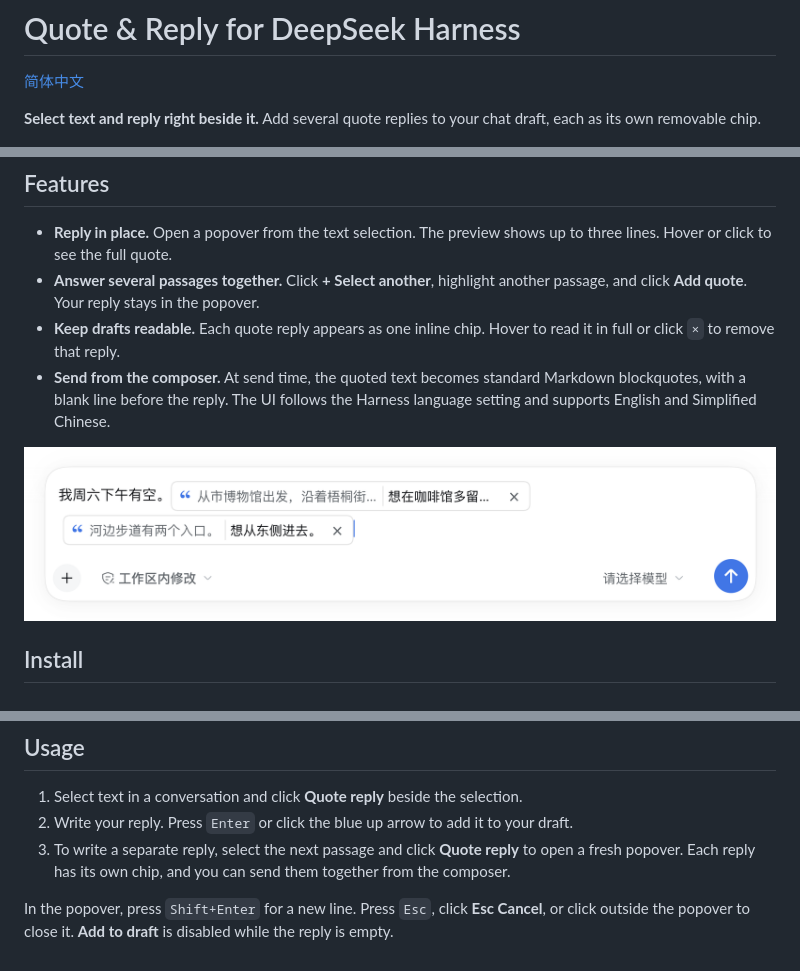
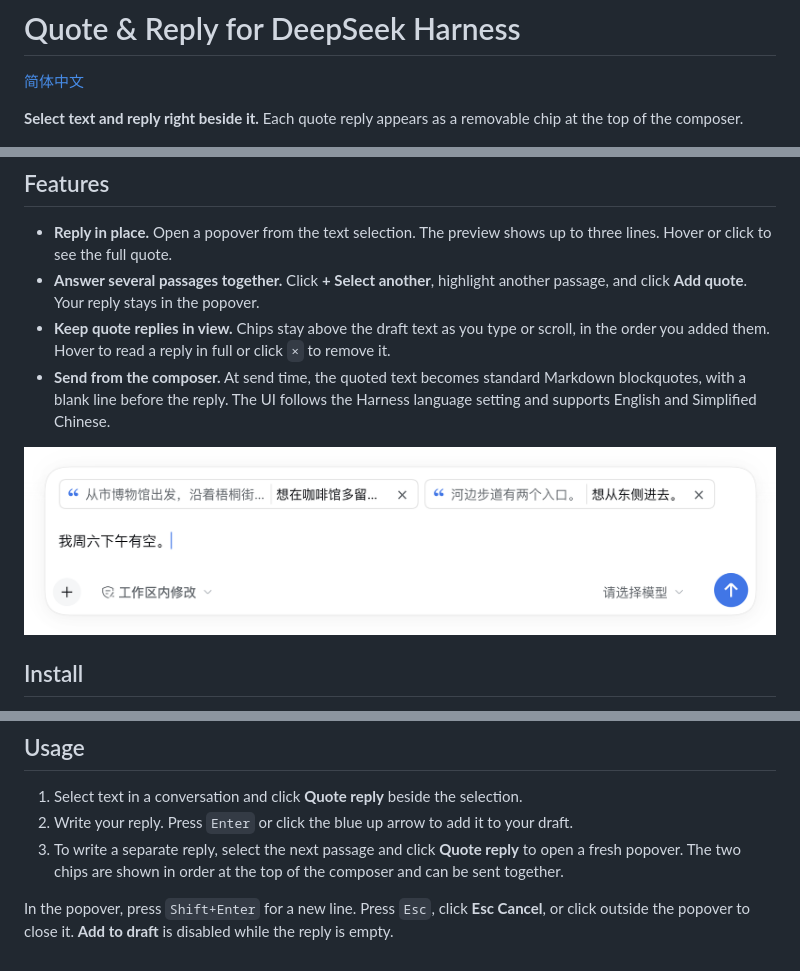
Before and after one commit to hiyced/dsh-quote-reply, a Markdown page: README.en.md, 3 parts joined by grey strips. Drawn GitHub-style; pictures changed too: docs/images/composer-bubbles.png.

Commit message:
Pin quote reply bubbles above the composer text

```diff
--- a/README.en.md
+++ b/README.en.md
@@ -2,7 +2,7 @@
 
 [简体中文](README.md)
 
-**Select text and reply right beside it.** Add several quote replies to your chat draft, each as its own removable chip.
+**Select text and reply right beside it.** Each quote reply appears as a removable chip at the top of the composer.
 
 ![Demo: write two separate quote replies, add them to the draft, and remove one chip](docs/images/quote-reply-demo.gif)
 
@@ -10,6 +10,6 @@
 
 - **Reply in place.** Open a popover from the text selection. The preview shows up to three lines. Hover or click to see the full quote.
 - **Answer several passages together.** Click **+ Select another**, highlight another passage, and click **Add quote**. Your reply stays in the popover.
-- **Keep drafts readable.** Each quote reply appears as one inline chip. Hover to read it in full or click `×` to remove that reply.
+- **Keep quote replies in view.** Chips stay above the draft text as you type or scroll, in the order you added them. Hover to read a reply in full or click `×` to remove it.
 - **Send from the composer.** At send time, the quoted text becomes standard Markdown blockquotes, with a blank line before the reply. The UI follows the Harness language setting and supports English and Simplified Chinese.
 
@@ -54,6 +54,6 @@ dsh web
 
 1. Select text in a conversation and click **Quote reply** beside the selection.
 2. Write your reply. Press `Enter` or click the blue up arrow to add it to your draft.
-3. To write a separate reply, select the next passage and click **Quote reply** to open a fresh popover. Each reply has its own chip, and you can send them together from the composer.
+3. To write a separate reply, select the next passage and click **Quote reply** to open a fresh popover. The two chips are shown in order at the top of the composer and can be sent together.
 
 In the popover, press `Shift+Enter` for a new line. Press `Esc`, click **Esc Cancel**, or click outside the popover to close it. **Add to draft** is disabled while the reply is empty.
```
Also changed, not shown: other parts of README.en.md (+1 -1 lines), README.md (+4 -4 lines), docs/DETAIL.md (+1 -1 lines), docs/images/quote-reply-demo.gif, 1 other file.
